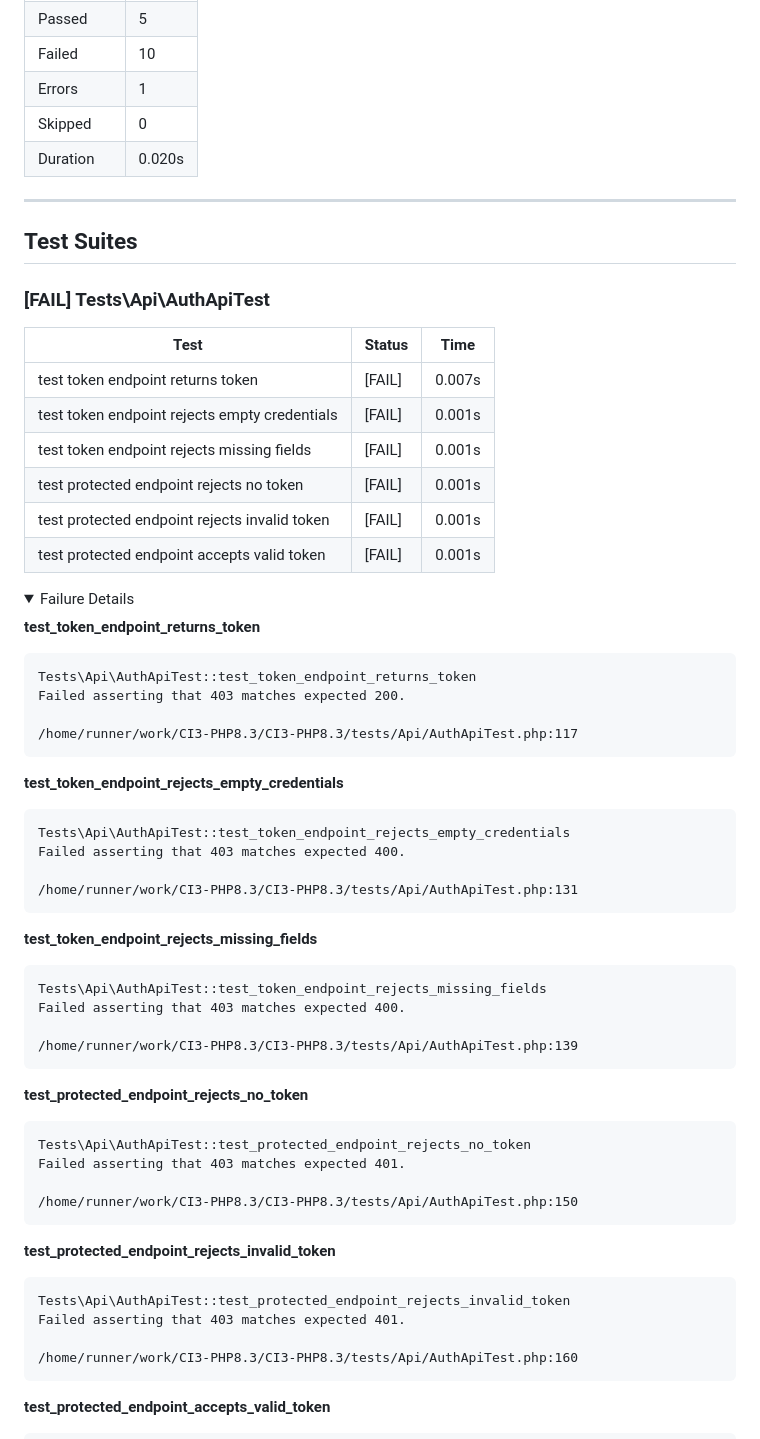
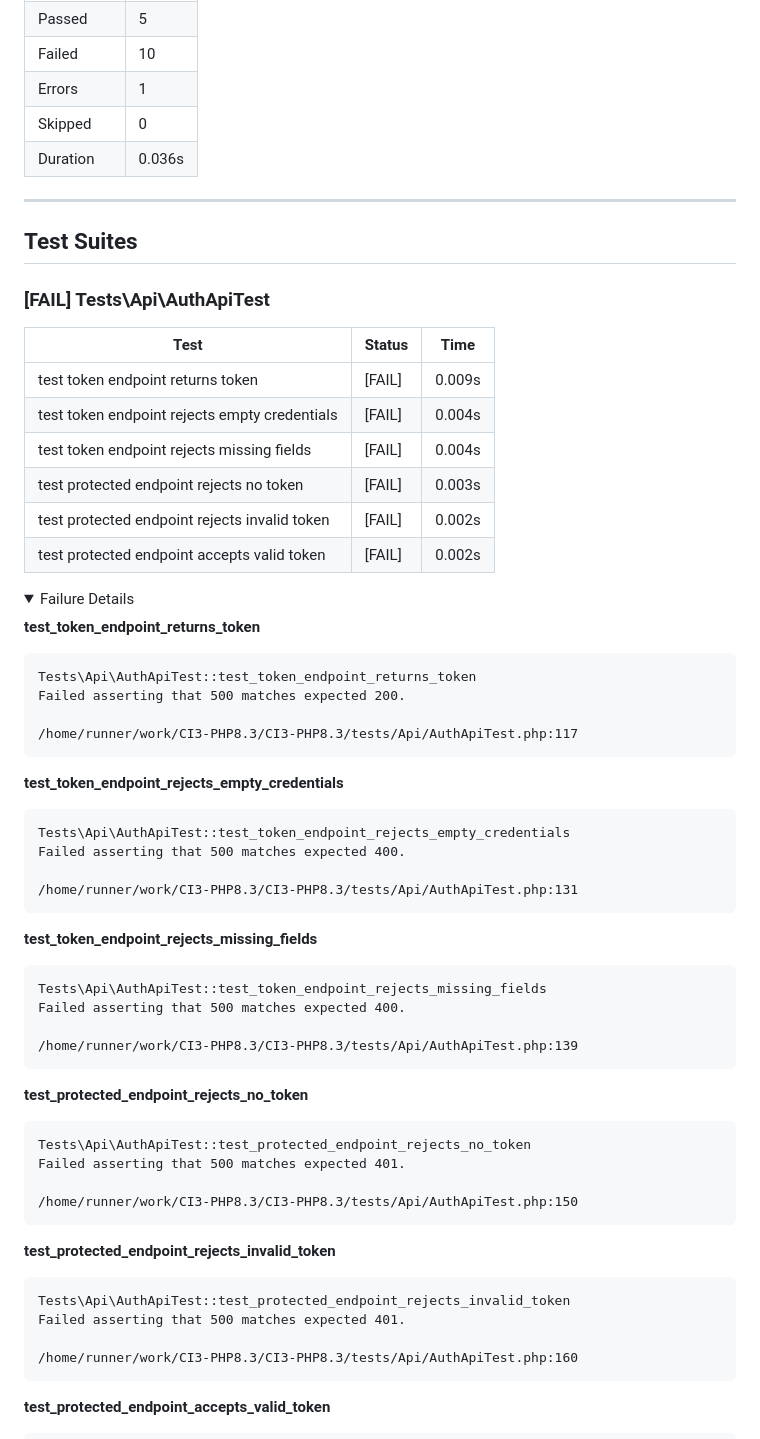
Before and after one commit to Rhythm113/CI3-PHP8.3, a Markdown page: automated_tests.md, the part around one of its changes. Rendered like a GitHub page; folded sections open.

````diff
--- a/automated_tests.md
+++ b/automated_tests.md
@@ -13,7 +13,7 @@
 | Failed | 10 |
 | Errors | 1 |
 | Skipped | 0 |
-| Duration | 0.020s |
+| Duration | 0.036s |
 
 ---
 
@@ -23,19 +23,19 @@
 
 | Test | Status | Time |
 |------|--------|------|
-| test token endpoint returns token | [FAIL] | 0.007s |
-| test token endpoint rejects empty credentials | [FAIL] | 0.001s |
-| test token endpoint rejects missing fields | [FAIL] | 0.001s |
-| test protected endpoint rejects no token | [FAIL] | 0.001s |
-| test protected endpoint rejects invalid token | [FAIL] | 0.001s |
-| test protected endpoint accepts valid token | [FAIL] | 0.001s |
+| test token endpoint returns token | [FAIL] | 0.009s |
+| test token endpoint rejects empty credentials | [FAIL] | 0.004s |
+| test token endpoint rejects missing fields | [FAIL] | 0.004s |
+| test protected endpoint rejects no token | [FAIL] | 0.003s |
+| test protected endpoint rejects invalid token | [FAIL] | 0.002s |
+| test protected endpoint accepts valid token | [FAIL] | 0.002s |
 
 <details><summary>Failure Details</summary>
 
 **test_token_endpoint_returns_token**
 ```
 Tests\Api\AuthApiTest::test_token_endpoint_returns_token
-Failed asserting that 403 matches expected 200.
+Failed asserting that 500 matches expected 200.
 
 /home/runner/work/CI3-PHP8.3/CI3-PHP8.3/tests/Api/AuthApiTest.php:117
 ```
@@ -43,7 +43,7 @@ Failed asserting that 403 matches expected 200.
 **test_token_endpoint_rejects_empty_credentials**
 ```
 Tests\Api\AuthApiTest::test_token_endpoint_rejects_empty_credentials
-Failed asserting that 403 matches expected 400.
+Failed asserting that 500 matches expected 400.
 
 /home/runner/work/CI3-PHP8.3/CI3-PHP8.3/tests/Api/AuthApiTest.php:131
 ```
@@ -51,7 +51,7 @@ Failed asserting that 403 matches expected 400.
 **test_token_endpoint_rejects_missing_fields**
 ```
 Tests\Api\AuthApiTest::test_token_endpoint_rejects_missing_fields
-Failed asserting that 403 matches expected 400.
+Failed asserting that 500 matches expected 400.
 
 /home/runner/work/CI3-PHP8.3/CI3-PHP8.3/tests/Api/AuthApiTest.php:139
 ```
@@ -59,7 +59,7 @@ Failed asserting that 403 matches expected 400.
 **test_protected_endpoint_rejects_no_token**
 ```
 Tests\Api\AuthApiTest::test_protected_endpoint_rejects_no_token
-Failed asserting that 403 matches expected 401.
+Failed asserting that 500 matches expected 401.
 
 /home/runner/work/CI3-PHP8.3/CI3-PHP8.3/tests/Api/AuthApiTest.php:150
 ```
@@ -67,7 +67,7 @@ Failed asserting that 403 matches expected 401.
 **test_protected_endpoint_rejects_invalid_token**
 ```
 Tests\Api\AuthApiTest::test_protected_endpoint_rejects_invalid_token
-Failed asserting that 403 matches expected 401.
+Failed asserting that 500 matches expected 401.
 
 /home/runner/work/CI3-PHP8.3/CI3-PHP8.3/tests/Api/AuthApiTest.php:160
 ```
````
Also changed, not shown: other parts of automated_tests.md (+54 -26 lines).
